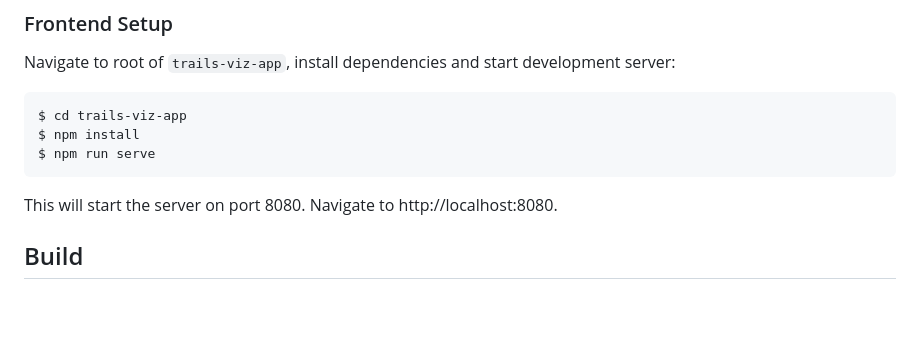
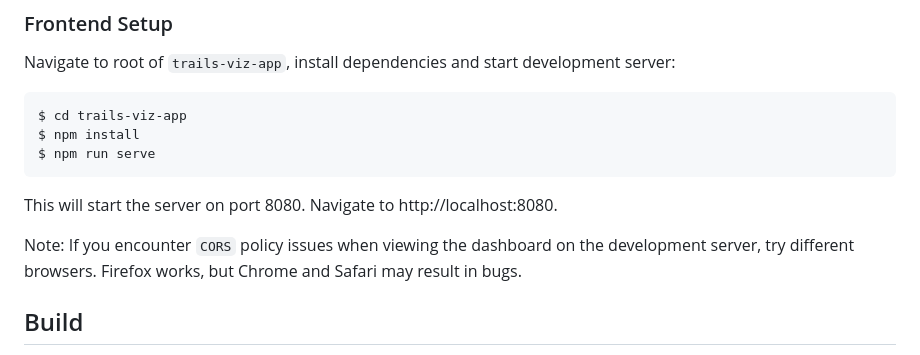
Before and after one commit to OutdoorRD/trails-viz, a Markdown page: README.md, the part around the change. GitHub-like rendering; blank space fills up the shorter version.

Commit message:
Update README.md to note that the dev server works on Firefox

````diff
--- a/README.md
+++ b/README.md
@@ -45,6 +45,8 @@ $ npm run serve
 ```
 This will start the server on port 8080. Navigate to http://localhost:8080.
 
+Note: If you encounter `CORS` policy issues when viewing the dashboard on the development server, try different browsers. Firefox works, but Chrome and Safari may result in bugs.
+
 ## Build
 Front end and back end has must be built separately. Run the following commands form the root of the project - `trails-viz`
 ```shell script
````
